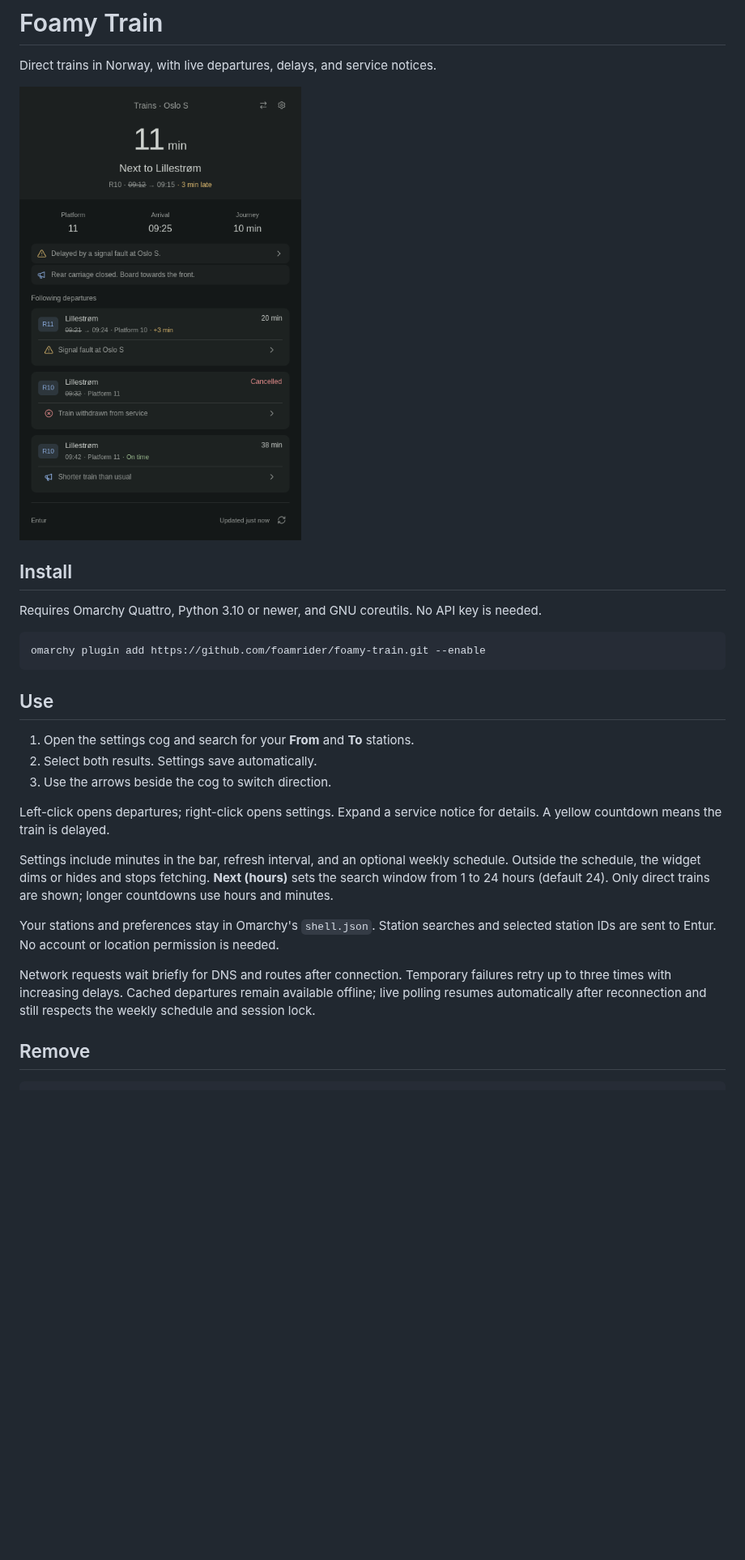
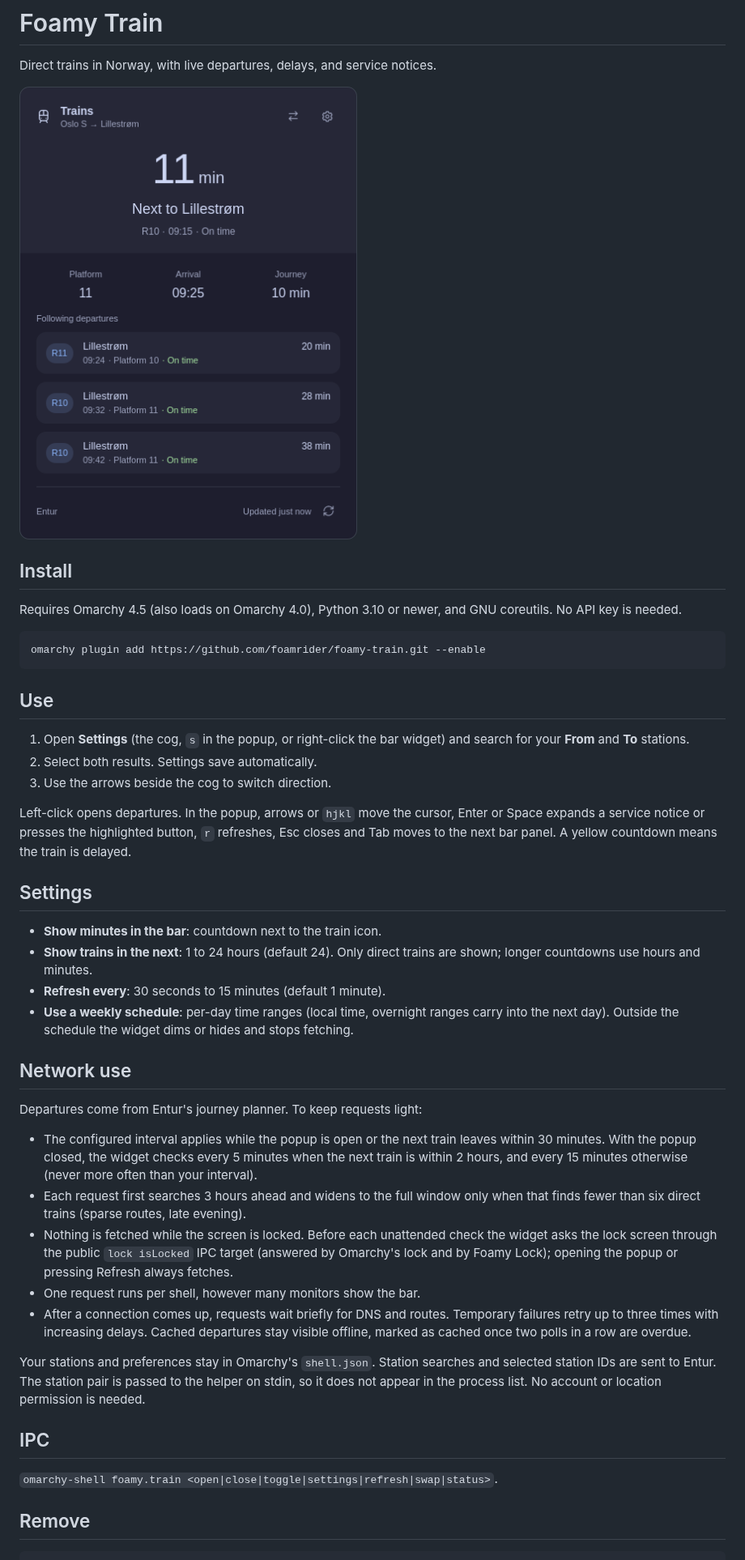
Before and after one commit to foamrider/foamy-train, a Markdown page: README.md, the part around one of its changes. Shown at 81% size. GitHub-like rendering; pictures changed too: preview.png; blank space fills up the shorter version.

Commit message:
docs(train): document network use, keyboard and settings for 1.1.0
Co-Authored-By: Claude Opus 5.5 <noreply@anthropic.com>

````diff
--- a/README.md
+++ b/README.md
@@ -6,8 +6,8 @@ Direct trains in Norway, with live departures, delays, and service notices.
 
 ## Install
 
-Requires Omarchy Quattro, Python 3.10 or newer, and GNU coreutils.
-No API key is needed.
+Requires Omarchy 4.5 (also loads on Omarchy 4.0), Python 3.10 or newer, and GNU
+coreutils. No API key is needed.
 
 ```sh
 omarchy plugin add https://github.com/foamrider/foamy-train.git --enable
@@ -15,22 +15,54 @@ omarchy plugin add https://github.com/foamrider/foamy-train.git --enable
 
 ## Use
 
-1. Open the settings cog and search for your **From** and **To** stations.
+1. Open **Settings** (the cog, `s` in the popup, or right-click the bar widget)
+   and search for your **From** and **To** stations.
 2. Select both results. Settings save automatically.
 3. Use the arrows beside the cog to switch direction.
 
-Left-click opens departures; right-click opens settings. Expand a service notice
-for details. A yellow countdown means the train is delayed.
+Left-click opens departures. In the popup, arrows or `hjkl` move the cursor,
+Enter or Space expands a service notice or presses the highlighted button,
+`r` refreshes, Esc closes and Tab moves to the next bar panel. A yellow
+countdown means the train is delayed.
 
-Settings include minutes in the bar, refresh interval, and an optional
-weekly schedule. Outside the schedule, the widget dims or hides and stops fetching.
-**Next (hours)** sets the search window from 1 to 24 hours (default 24). Only direct
-trains are shown; longer countdowns use hours and minutes.
+## Settings
 
-Your stations and preferences stay in Omarchy's `shell.json`. Station searches and
-selected station IDs are sent to Entur. No account or location permission is needed.
+- **Show minutes in the bar**: countdown next to the train icon.
+- **Show trains in the next**: 1 to 24 hours (default 24). Only direct trains
+  are shown; longer countdowns use hours and minutes.
+- **Refresh every**: 30 seconds to 15 minutes (default 1 minute).
+- **Use a weekly schedule**: per-day time ranges (local time, overnight ranges
+  carry into the next day). Outside the schedule the widget dims or hides and
+  stops fetching.
 
-Network requests wait briefly for DNS and routes after connection. Temporary failures retry up to three times with increasing delays. Cached departures remain available offline; live polling resumes automatically after reconnection and still respects the weekly schedule and session lock.
+## Network use
+
+Departures come from Entur's journey planner. To keep requests light:
+
+- The configured interval applies while the popup is open or the next train
+  leaves within 30 minutes. With the popup closed, the widget checks every
+  5 minutes when the next train is within 2 hours, and every 15 minutes
+  otherwise (never more often than your interval).
+- Each request first searches 3 hours ahead and widens to the full window only
+  when that finds fewer than six direct trains (sparse routes, late evening).
+- Nothing is fetched while the screen is locked. Before each unattended
+  check the widget asks the lock screen through the public `lock isLocked`
+  IPC target (answered by Omarchy's lock and by Foamy Lock); opening the
+  popup or pressing Refresh always fetches.
+- One request runs per shell, however many monitors show the bar.
+- After a connection comes up, requests wait briefly for DNS and routes.
+  Temporary failures retry up to three times with increasing delays. Cached
+  departures stay visible offline, marked as cached once two polls in a row
+  are overdue.
+
+Your stations and preferences stay in Omarchy's `shell.json`. Station searches
+and selected station IDs are sent to Entur. The station pair is passed to the
+helper on stdin, so it does not appear in the process list. No account or
+location permission is needed.
+
+## IPC
+
+`omarchy-shell foamy.train <open|close|toggle|settings|refresh|swap|status>`.
 
 ## Remove
 
````
Also changed, not shown: other parts of README.md (+17 -2 lines), 1 other file.
